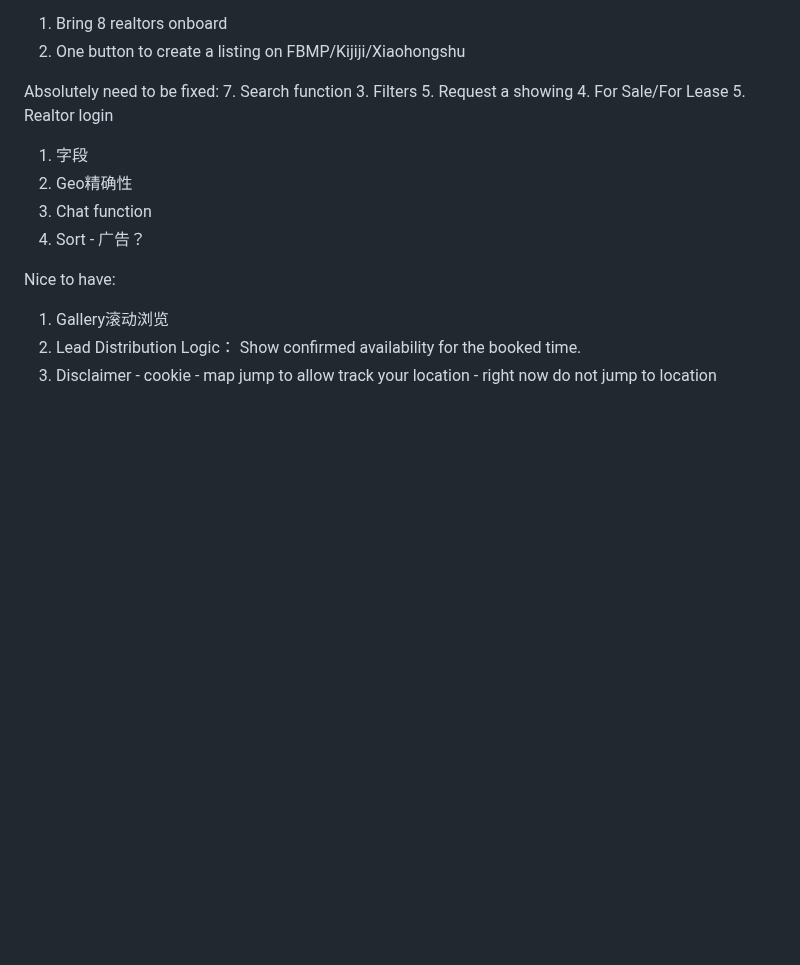
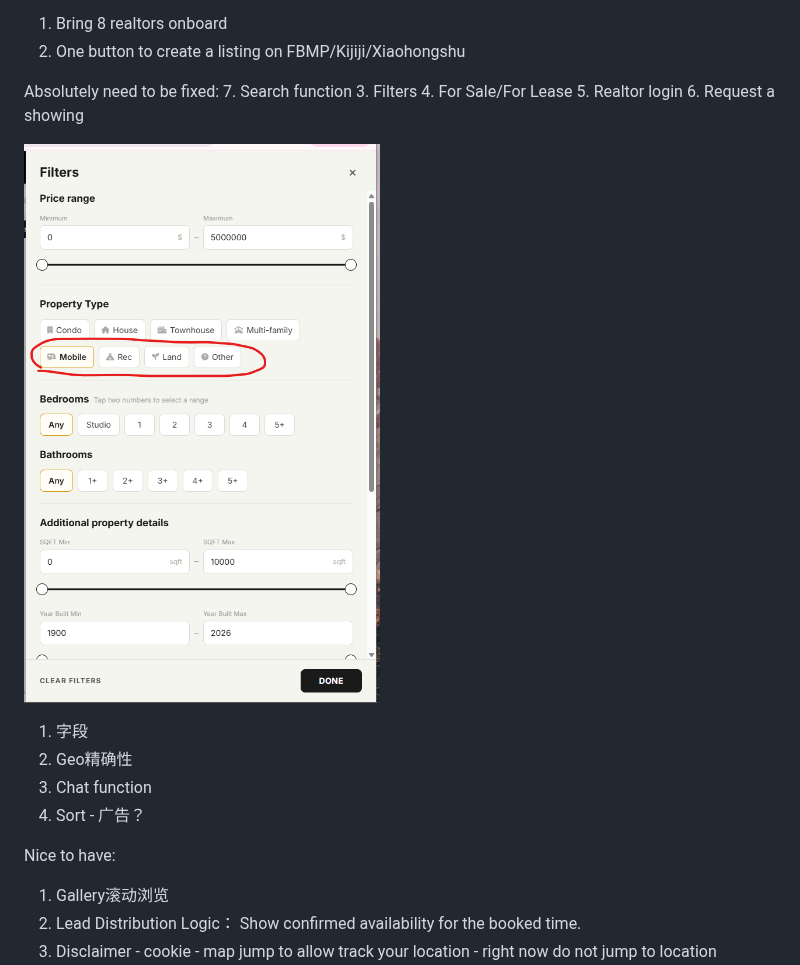
Before and after one commit to juli20008/tourit, a Markdown page: technicaldifficulty.md, the part around the change. GitHub-like rendering; pictures changed too: image.png (added); blank space fills up the shorter version.

```diff
--- a/technicaldifficulty.md
+++ b/technicaldifficulty.md
@@ -71,10 +71,12 @@ Next Steps:
 Absolutely need to be fixed:
 7. Search function
 3. Filters
-5. Request a showing
 4. For Sale/For Lease
 5. Realtor login
+6. Request a showing
 
+
+![alt text](image.png)
 
 1. 字段
 2. Geo精确性
```
Also changed, not shown: 1 other file.
